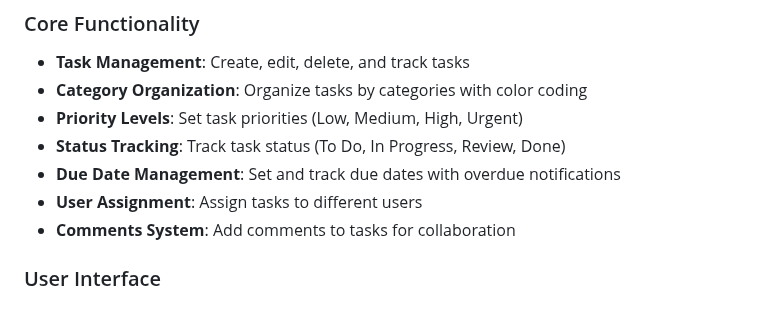
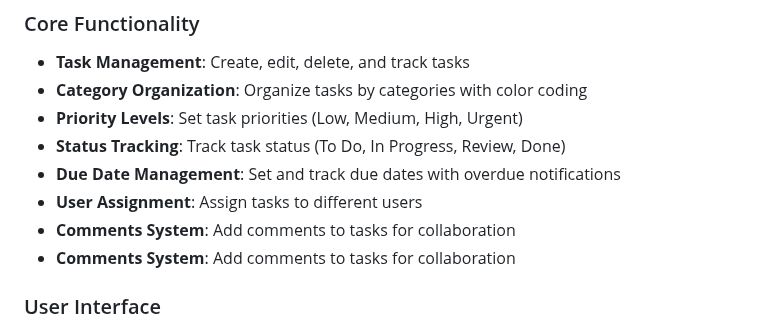
Before and after one commit to Manojkumar063/DJANGOEXTENSIONSPROECTS, a Markdown page: README.md, the part around the change. Rendered like a GitHub page.

```diff
--- a/README.md
+++ b/README.md
@@ -11,6 +11,7 @@ A comprehensive task management system built with Django that demonstrates end-t
 - **Status Tracking**: Track task status (To Do, In Progress, Review, Done)
 - **Due Date Management**: Set and track due dates with overdue notifications
 - **User Assignment**: Assign tasks to different users
+- **Comments System**: Add comments to tasks for collaboration
 - **Comments System**: Add comments to tasks for collaboration
 
 ### User Interface
```
